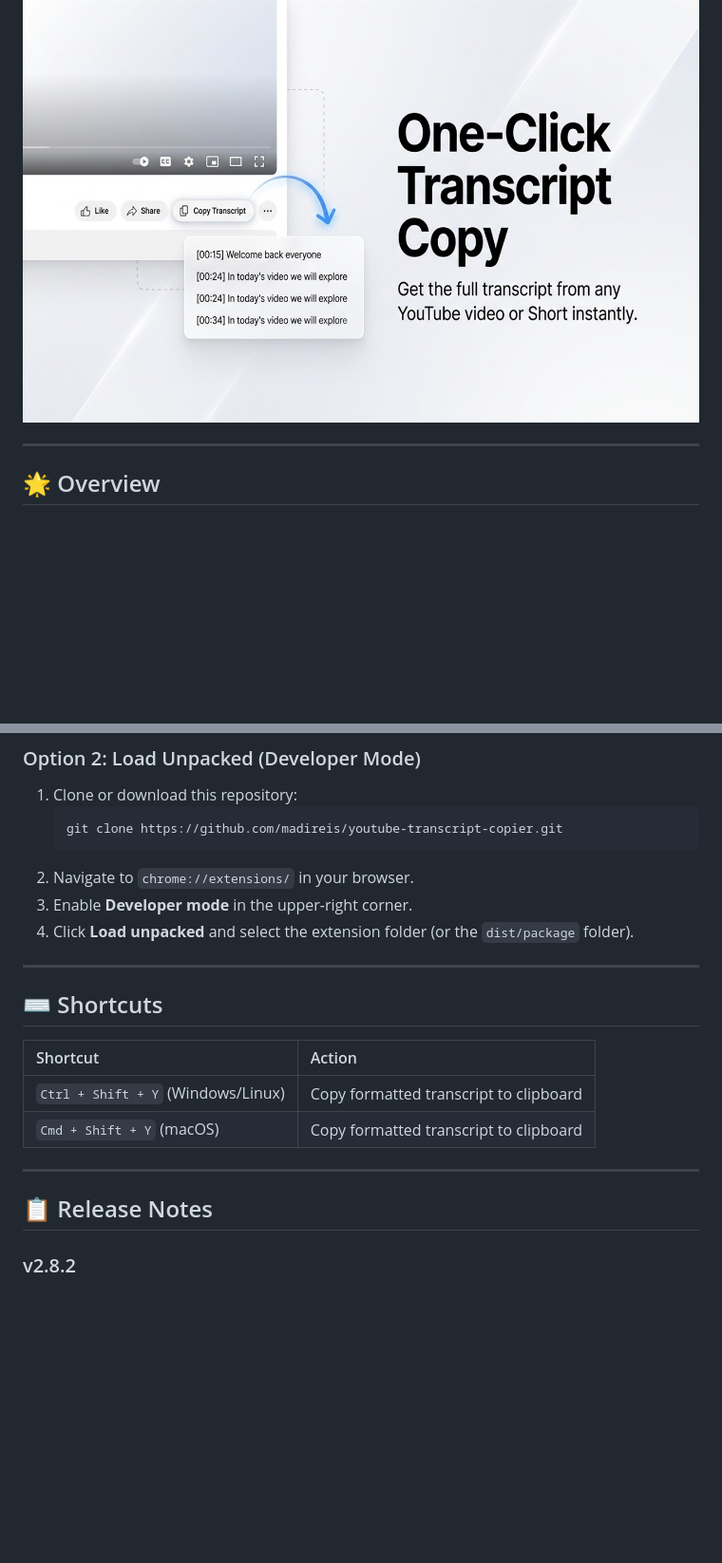
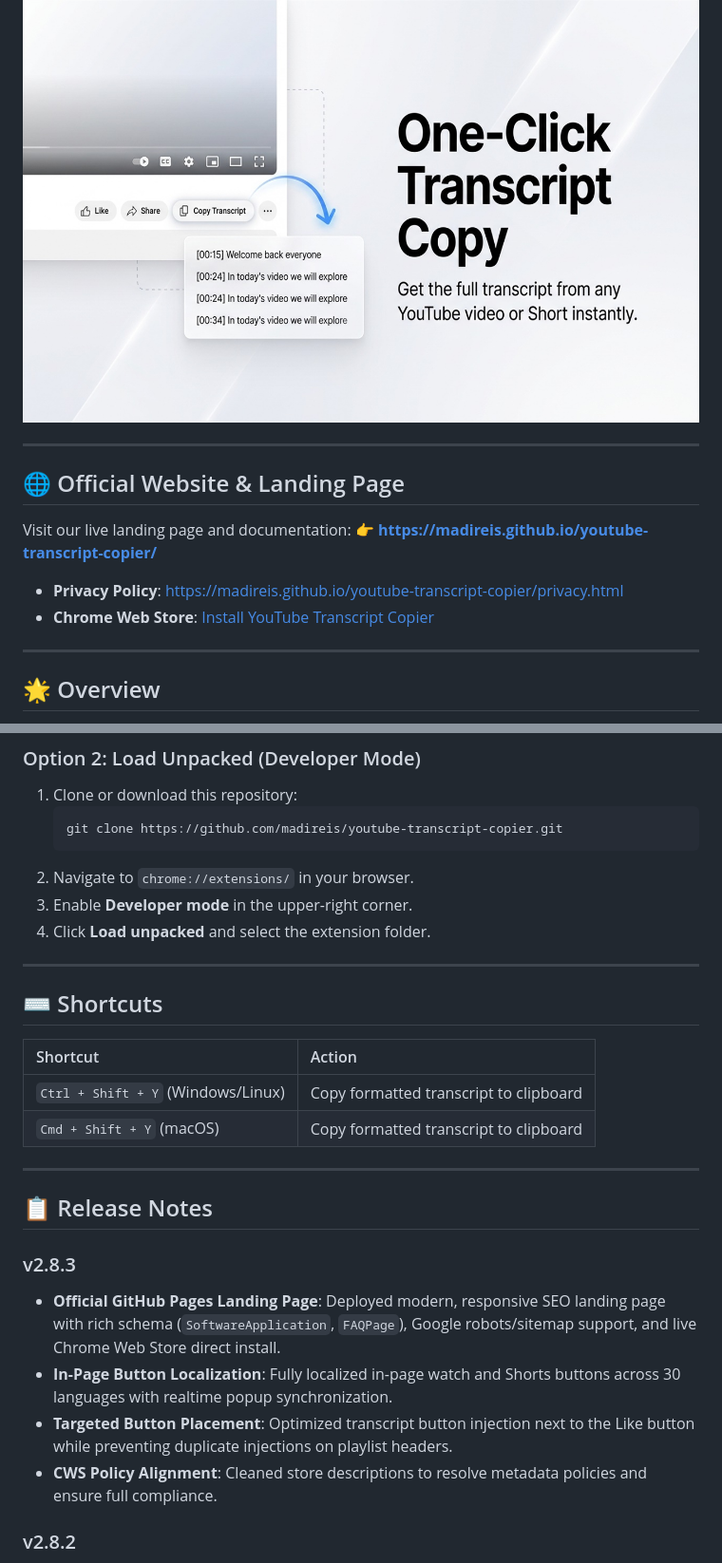
Before and after one commit to madireis/youtube-transcript-copier, a Markdown page: README.md, 2 parts joined by grey strips. Shown at 95% size. GitHub-like rendering; blank space fills up the shorter version.

Commit message:
docs(readme): update badges, website links, and v2.8.3 release notes

````diff
--- a/README.md
+++ b/README.md
@@ -18,6 +19,16 @@
 <p align="center">
   <img src="promo/feature_graphic_1280x800.jpg" alt="YouTube Transcript Copier Banner" width="100%" />
 </p>
+
+---
+
+## 🌐 Official Website & Landing Page
+
+Visit our live landing page and documentation:
+👉 **[https://madireis.github.io/youtube-transcript-copier/](https://madireis.github.io/youtube-transcript-copier/)**
+
+* **Privacy Policy**: [https://madireis.github.io/youtube-transcript-copier/privacy.html](https://madireis.github.io/youtube-transcript-copier/privacy.html)
+* **Chrome Web Store**: [Install YouTube Transcript Copier](https://chromewebstore.google.com/detail/youtube-transcript-copier/khbenieolkkkjjokcfklaokfpdblkgbn)
 
 ---
 
@@ -136,7 +147,7 @@ Install with one click from the [Chrome Web Store](https://chromewebstore.google
    ```
 2. Navigate to `chrome://extensions/` in your browser.
 3. Enable **Developer mode** in the upper-right corner.
-4. Click **Load unpacked** and select the extension folder (or the `dist/package` folder).
+4. Click **Load unpacked** and select the extension folder.
 
 ---
 
@@ -150,6 +161,12 @@ Install with one click from the [Chrome Web Store](https://chromewebstore.google
 ---
 
 ## 📋 Release Notes
+
+### v2.8.3
+- **Official GitHub Pages Landing Page**: Deployed modern, responsive SEO landing page with rich schema (`SoftwareApplication`, `FAQPage`), Google robots/sitemap support, and live Chrome Web Store direct install.
+- **In-Page Button Localization**: Fully localized in-page watch and Shorts buttons across 30 languages with realtime popup synchronization.
+- **Targeted Button Placement**: Optimized transcript button injection next to the Like button while preventing duplicate injections on playlist headers.
+- **CWS Policy Alignment**: Cleaned store descriptions to resolve metadata policies and ensure full compliance.
 
 ### v2.8.2
 - **Feedback & Diagnostic Modal**: Added dedicated in-popup modal with category selection and optional notes.
````
Also changed, not shown: other parts of README.md (+2 -1 lines).
